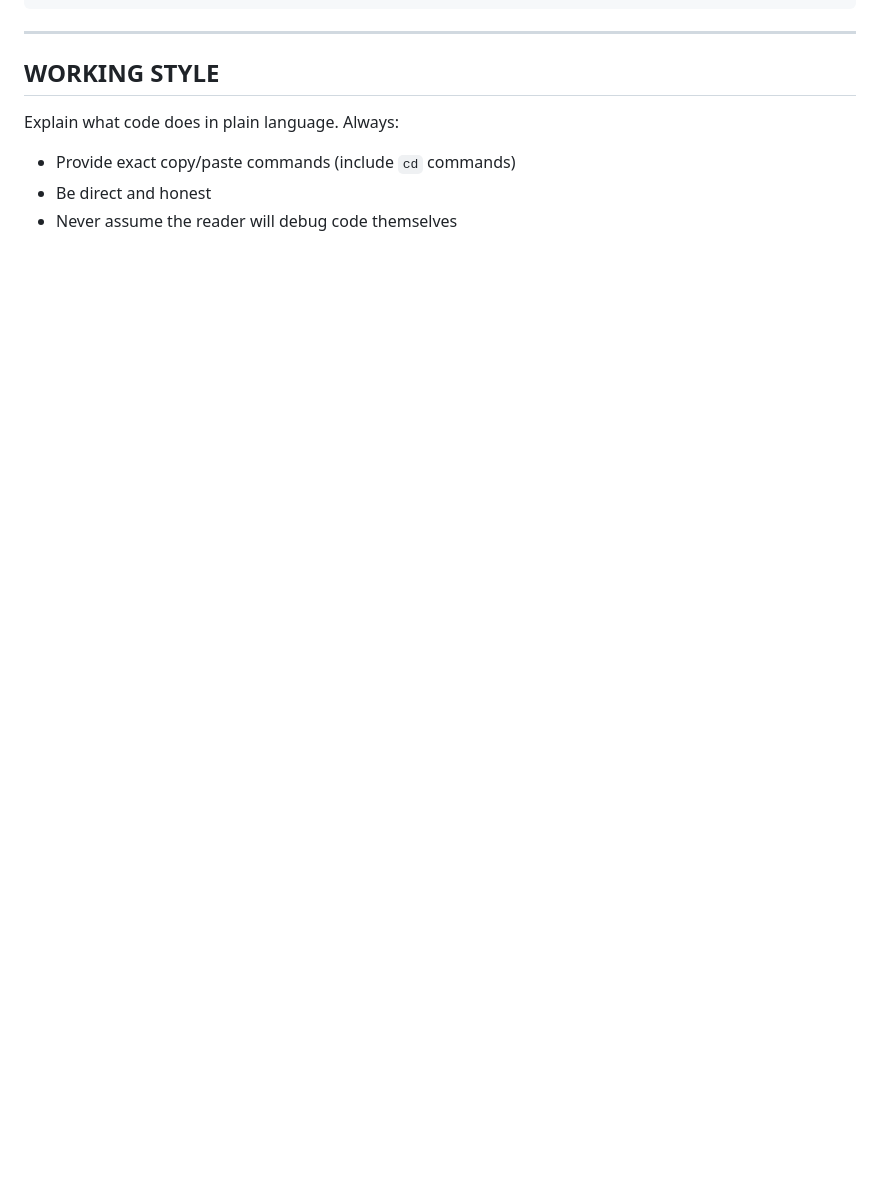
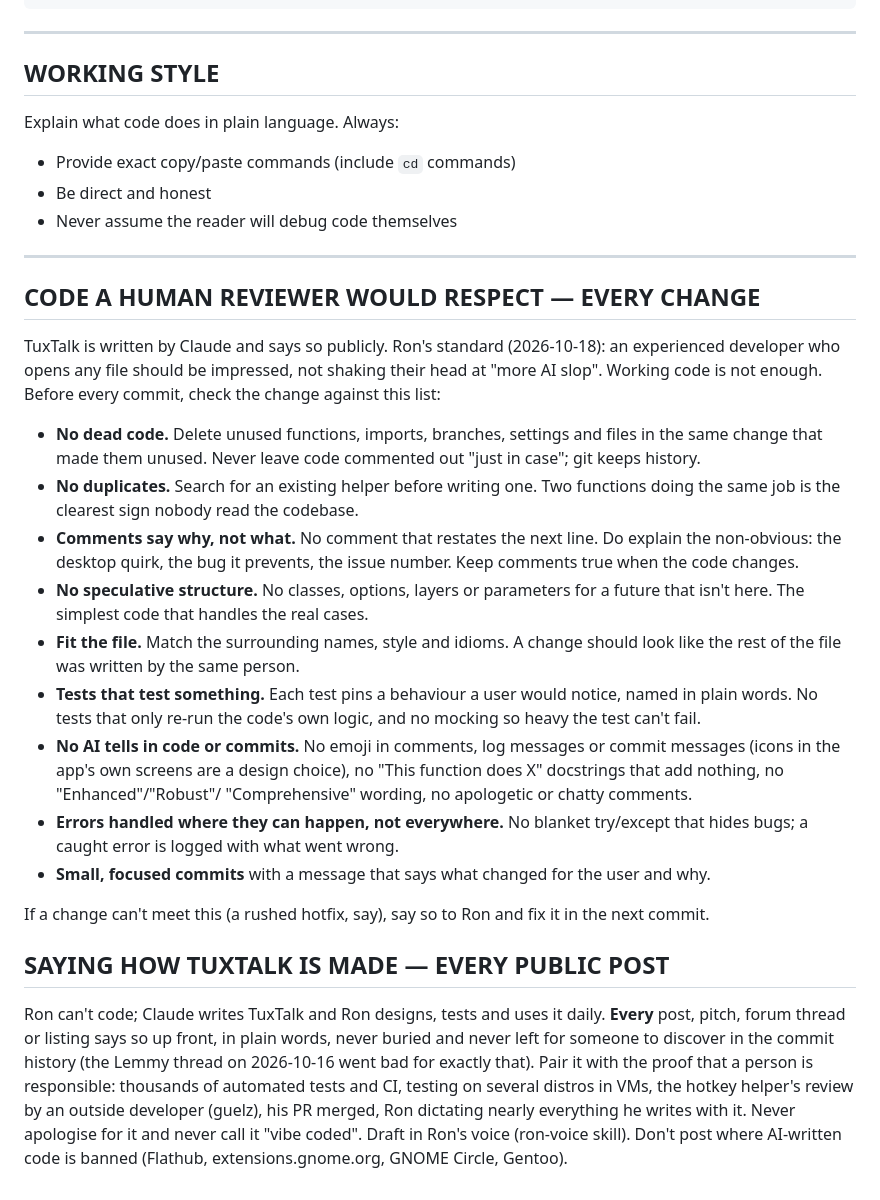
Before and after one commit to ronb1964/TalkType, a Markdown page: CLAUDE.md, the part around the change. GitHub-like rendering; blank space fills up the shorter version.

Commit message:
CLAUDE.md: code a human reviewer would respect, and say how TuxTalk is made
Co-Authored-By: Claude Opus 5.5 <noreply@anthropic.com>

```diff
--- a/CLAUDE.md
+++ b/CLAUDE.md
@@ -340,3 +340,52 @@ Explain what code does in plain language. Always:
 - Provide exact copy/paste commands (include `cd` commands)
 - Be direct and honest
 - Never assume the reader will debug code themselves
+
+---
+
+## CODE A HUMAN REVIEWER WOULD RESPECT — EVERY CHANGE
+
+TuxTalk is written by Claude and says so publicly. Ron's standard (2026-10-18):
+an experienced developer who opens any file should be impressed, not shaking
+their head at "more AI slop". Working code is not enough. Before every commit,
+check the change against this list:
+
+- **No dead code.** Delete unused functions, imports, branches, settings and
+  files in the same change that made them unused. Never leave code commented
+  out "just in case"; git keeps history.
+- **No duplicates.** Search for an existing helper before writing one. Two
+  functions doing the same job is the clearest sign nobody read the codebase.
+- **Comments say why, not what.** No comment that restates the next line. Do
+  explain the non-obvious: the desktop quirk, the bug it prevents, the issue
+  number. Keep comments true when the code changes.
+- **No speculative structure.** No classes, options, layers or parameters for
+  a future that isn't here. The simplest code that handles the real cases.
+- **Fit the file.** Match the surrounding names, style and idioms. A change
+  should look like the rest of the file was written by the same person.
+- **Tests that test something.** Each test pins a behaviour a user would
+  notice, named in plain words. No tests that only re-run the code's own
+  logic, and no mocking so heavy the test can't fail.
+- **No AI tells in code or commits.** No emoji in comments, log messages or
+  commit messages (icons in the app's own screens are a design choice), no
+  "This function does X" docstrings that add nothing, no "Enhanced"/"Robust"/
+  "Comprehensive" wording, no apologetic or chatty comments.
+- **Errors handled where they can happen, not everywhere.** No blanket
+  try/except that hides bugs; a caught error is logged with what went wrong.
+- **Small, focused commits** with a message that says what changed for the
+  user and why.
+
+If a change can't meet this (a rushed hotfix, say), say so to Ron and fix it in
+the next commit.
+
+## SAYING HOW TUXTALK IS MADE — EVERY PUBLIC POST
+
+Ron can't code; Claude writes TuxTalk and Ron designs, tests and uses it
+daily. **Every** post, pitch, forum thread or listing says so up front, in
+plain words, never buried and never left for someone to discover in the
+commit history (the Lemmy thread on 2026-10-16 went bad for exactly that).
+Pair it with the proof that a person is responsible: thousands of automated
+tests and CI, testing on several distros in VMs, the hotkey helper's review by
+an outside developer (guelz), his PR merged, Ron dictating nearly everything he writes with it.
+Never apologise for it and never call it "vibe coded". Draft in Ron's voice
+(ron-voice skill). Don't post where AI-written code is banned (Flathub,
+extensions.gnome.org, GNOME Circle, Gentoo).
```
